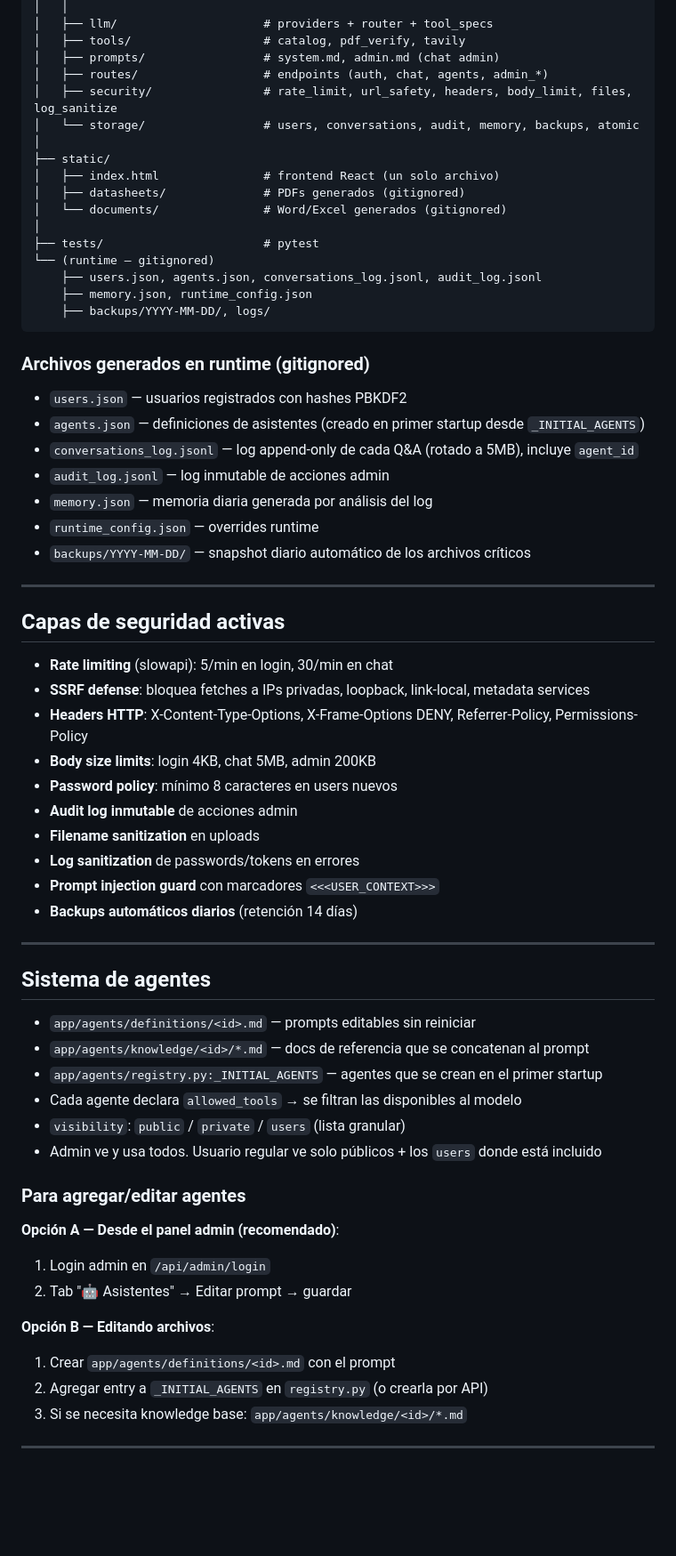
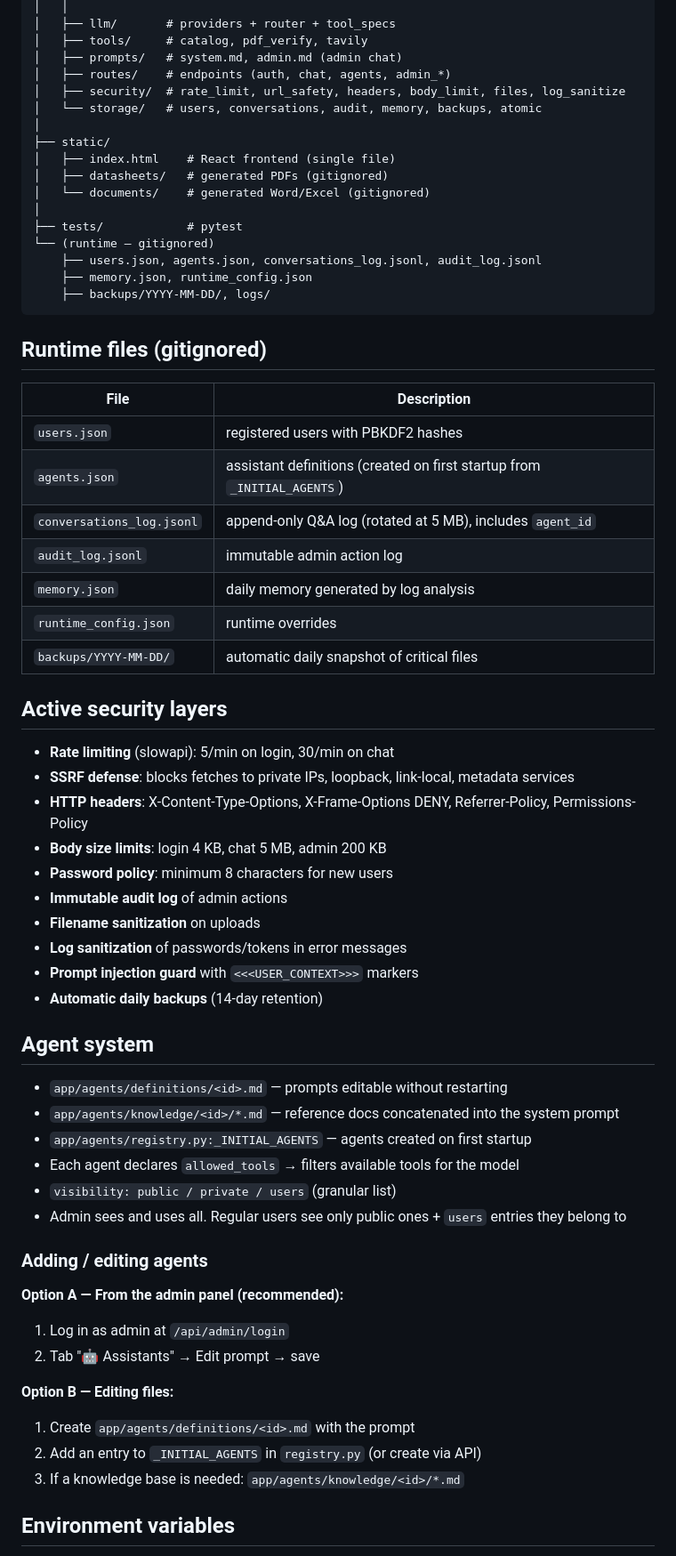
Before and after one commit to DronPredator/cortex-template, a Markdown page: CLAUDE.md, the part around one of its changes. Shown at 89% size. Drawn GitHub-style; blank space fills up the shorter version.

````diff
--- a/CLAUDE.md
+++ b/CLAUDE.md
@@ -92,69 +83,69 @@ cortex-template/
 │   │
-│   ├── llm/                     # providers + router + tool_specs
-│   ├── tools/                   # catalog, pdf_verify, tavily
-│   ├── prompts/                 # system.md, admin.md (chat admin)
-│   ├── routes/                  # endpoints (auth, chat, agents, admin_*)
-│   ├── security/                # rate_limit, url_safety, headers, body_limit, files, log_sanitize
-│   └── storage/                 # users, conversations, audit, memory, backups, atomic
+│   ├── llm/       # providers + router + tool_specs
+│   ├── tools/     # catalog, pdf_verify, tavily
+│   ├── prompts/   # system.md, admin.md (admin chat)
+│   ├── routes/    # endpoints (auth, chat, agents, admin_*)
+│   ├── security/  # rate_limit, url_safety, headers, body_limit, files, log_sanitize
+│   └── storage/   # users, conversations, audit, memory, backups, atomic
 │
 ├── static/
-│   ├── index.html               # frontend React (un solo archivo)
-│   ├── datasheets/              # PDFs generados (gitignored)
-│   └── documents/               # Word/Excel generados (gitignored)
+│   ├── index.html    # React frontend (single file)
+│   ├── datasheets/   # generated PDFs (gitignored)
+│   └── documents/    # generated Word/Excel (gitignored)
 │
-├── tests/                       # pytest
+├── tests/            # pytest
 └── (runtime — gitignored)
     ├── users.json, agents.json, conversations_log.jsonl, audit_log.jsonl
     ├── memory.json, runtime_config.json
     ├── backups/YYYY-MM-DD/, logs/
 ```
 
-### Archivos generados en runtime (gitignored)
+## Runtime files (gitignored)
 
-- `users.json` — usuarios registrados con hashes PBKDF2
-- `agents.json` — definiciones de asistentes (creado en primer startup desde `_INITIAL_AGENTS`)
-- `conversations_log.jsonl` — log append-only de cada Q&A (rotado a 5MB), incluye `agent_id`
-- `audit_log.jsonl` — log inmutable de acciones admin
-- `memory.json` — memoria diaria generada por análisis del log
-- `runtime_config.json` — overrides runtime
-- `backups/YYYY-MM-DD/` — snapshot diario automático de los archivos críticos
+| File | Description |
+|---|---|
+| `users.json` | registered users with PBKDF2 hashes |
+| `agents.json` | assistant definitions (created on first startup from `_INITIAL_AGENTS`) |
+| `conversations_log.jsonl` | append-only Q&A log (rotated at 5 MB), includes `agent_id` |
+| `audit_log.jsonl` | immutable admin action log |
+| `memory.json` | daily memory generated by log analysis |
+| `runtime_config.json` | runtime overrides |
+| `backups/YYYY-MM-DD/` | automatic daily snapshot of critical files |
 
----
+## Active security layers
 
-## Capas de seguridad activas
+- **Rate limiting** (slowapi): 5/min on login, 30/min on chat
+- **SSRF defense**: blocks fetches to private IPs, loopback, link-local, metadata services
+- **HTTP headers**: X-Content-Type-Options, X-Frame-Options DENY, Referrer-Policy, Permissions-Policy
+- **Body size limits**: login 4 KB, chat 5 MB, admin 200 KB
+- **Password policy**: minimum 8 characters for new users
+- **Immutable audit log** of admin actions
+- **Filename sanitization** on uploads
+- **Log sanitization** of passwords/tokens in error messages
+- **Prompt injection guard** with `<<<USER_CONTEXT>>>` markers
+- **Automatic daily backups** (14-day retention)
 
-- **Rate limiting** (slowapi): 5/min en login, 30/min en chat
-- **SSRF defense**: bloquea fetches a IPs privadas, loopback, link-local, metadata services
-- **Headers HTTP**: X-Content-Type-Options, X-Frame-Options DENY, Referrer-Policy, Permissions-Policy
-- **Body size limits**: login 4KB, chat 5MB, admin 200KB
-- **Password policy**: mínimo 8 caracteres en users nuevos
-- **Audit log inmutable** de acciones admin
-- **Filename sanitization** en uploads
-- **Log sanitization** de passwords/tokens en errores
-- **Prompt injection guard** con marcadores `<<<USER_CONTEXT>>>`
-- **Backups automáticos diarios** (retención 14 días)
+## Agent system
 
----
+- `app/agents/definitions/<id>.md` — prompts editable without restarting
+- `app/agents/knowledge/<id>/*.md` — reference docs concatenated into the system prompt
+- `app/agents/registry.py:_INITIAL_AGENTS` — agents created on first startup
+- Each agent declares `allowed_tools` → filters available tools for the model
+- `visibility: public / private / users` (granular list)
+- Admin sees and uses all. Regular users see only public ones + `users` entries they belong to
 
-## Sistema de agentes
+### Adding / editing agents
 
-- `app/agents/definitions/<id>.md` — prompts editables sin reiniciar
-- `app/agents/knowledge/<id>/*.md` — docs de referencia que se concatenan al prompt
-- `app/agents/registry.py:_INITIAL_AGENTS` — agentes que se crean en el primer startup
-- Cada agente declara `allowed_tools` → se filtran las disponibles al modelo
-- `visibility`: `public` / `private` / `users` (lista granular)
-- Admin ve y usa todos. Usuario regular ve solo públicos + los `users` donde está incluido
+**Option A — From the admin panel (recommended):**
 
-### Para agregar/editar agentes
+1. Log in as admin at `/api/admin/login`
+2. Tab "🤖 Assistants" → Edit prompt → save
 
-**Opción A — Desde el panel admin (recomendado)**:
-1. Login admin en `/api/admin/login`
-2. Tab "🤖 Asistentes" → Editar prompt → guardar
+**Option B — Editing files:**
 
-**Opción B — Editando archivos**:
-1. Crear `app/agents/definitions/<id>.md` con el prompt
-2. Agregar entry a `_INITIAL_AGENTS` en `registry.py` (o crearla por API)
-3. Si se necesita knowledge base: `app/agents/knowledge/<id>/*.md`
+1. Create `app/agents/definitions/<id>.md` with the prompt
+2. Add an entry to `_INITIAL_AGENTS` in `registry.py` (or create via API)
+3. If a knowledge base is needed: `app/agents/knowledge/<id>/*.md`
 
----
+## Environment variables
 
````
Also changed, not shown: other parts of CLAUDE.md (+129 -137 lines).
